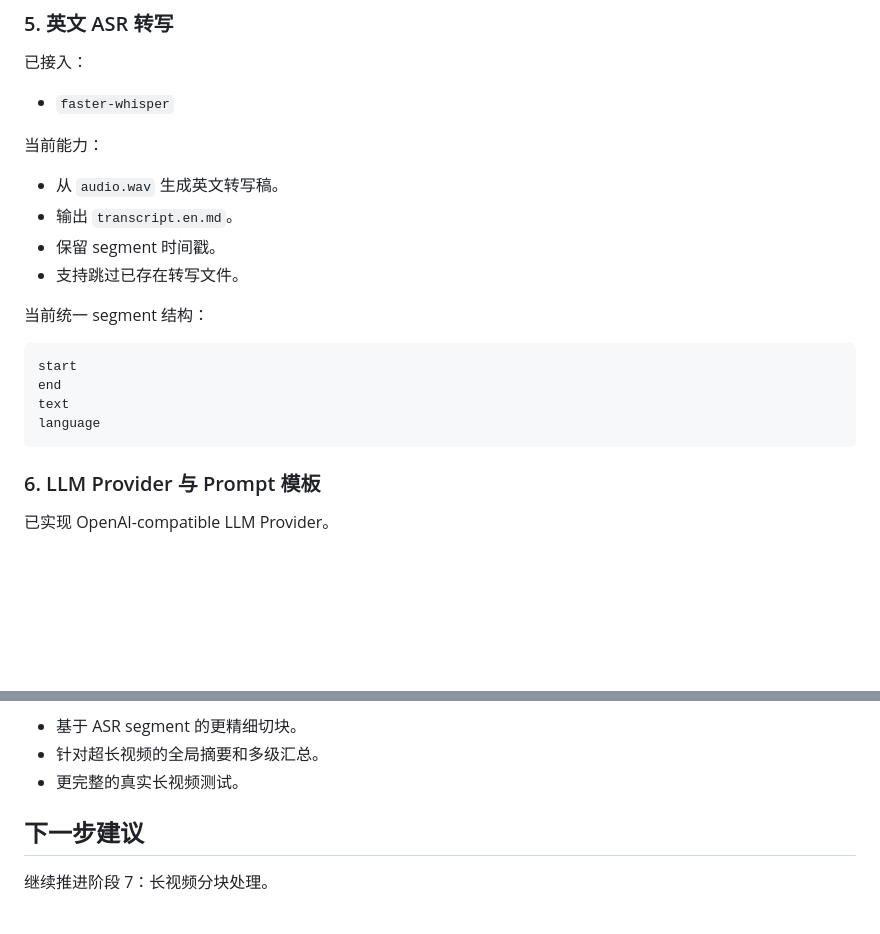
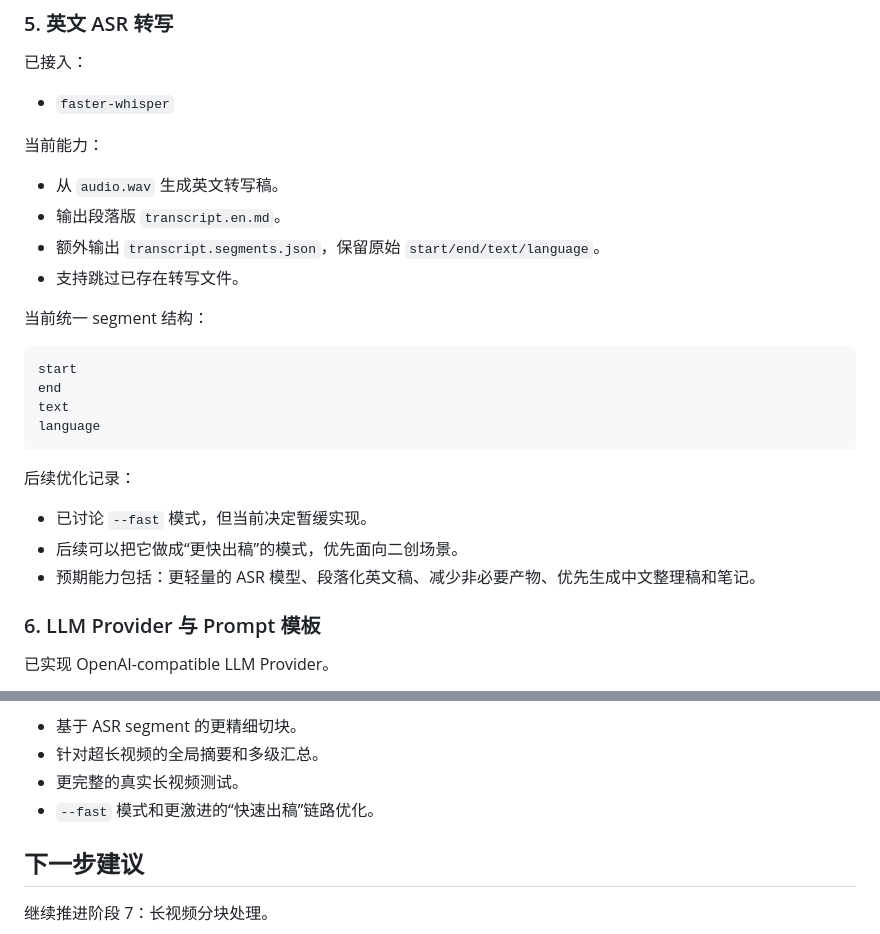
Before and after one commit to beyondlong/video2post, a Markdown page: docs/progress.md, 2 parts joined by grey strips. Rendered like a GitHub page; blank space fills up the shorter version.

````diff
--- a/docs/progress.md
+++ b/docs/progress.md
@@ -166,8 +166,8 @@ video2post process URL --keep-source
 当前能力：
 
 - 从 `audio.wav` 生成英文转写稿。
-- 输出 `transcript.en.md`。
-- 保留 segment 时间戳。
+- 输出段落版 `transcript.en.md`。
+- 额外输出 `transcript.segments.json`，保留原始 `start/end/text/language`。
 - 支持跳过已存在转写文件。
 
 当前统一 segment 结构：
@@ -178,6 +178,12 @@ end
 text
 language
 ```
+
+后续优化记录：
+
+- 已讨论 `--fast` 模式，但当前决定暂缓实现。
+- 后续可以把它做成“更快出稿”的模式，优先面向二创场景。
+- 预期能力包括：更轻量的 ASR 模型、段落化英文稿、减少非必要产物、优先生成中文整理稿和笔记。
 
 ### 6. LLM Provider 与 Prompt 模板
 
@@ -428,6 +434,7 @@ python3 -m pytest -q
 - 基于 ASR segment 的更精细切块。
 - 针对超长视频的全局摘要和多级汇总。
 - 更完整的真实长视频测试。
+- `--fast` 模式和更激进的“快速出稿”链路优化。
 
 ## 下一步建议
 
````
Also changed, not shown: docs/development-plan.md (+21 -0 lines).
